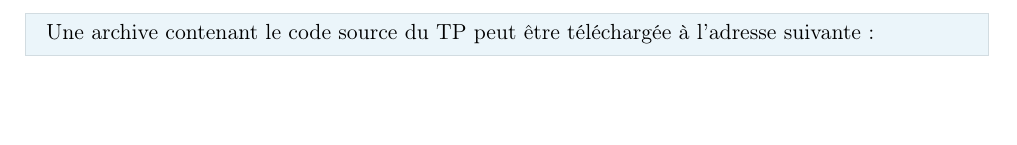
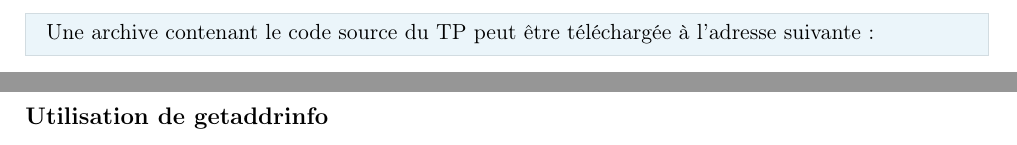
Before and after one commit to ObsidianWitch/eduinf4201ba1, a LaTeX document (report/report.tex): part of page 2 of 8 before the commit and two parts of pages 2 and 4 of 8 after it, the two joined at a grey line, cut so that both start at the same text, the shorter picture padded with empty space. Compiled offline with pdfLaTeX.

Commit message:
report: comments and TODOs

```diff
--- a/report/report.tex
+++ b/report/report.tex
@@ -103,10 +103,27 @@
 
 \section*{Exercice 1}
 % TODO
+%* struct *hostent should not be freed
+%    * "the return value may point at static data' (gethostbyname manpage)
+%    * "an application sould never attempt to modify this structure or to free any of its components (MSDN)
+
+% * server side : bind() associate a socket with a port
+
+% * INADDR_ANY : <https://www.cs.cmu.edu/~srini/15-441/F01.full/www/assignments/P2/htmlsim_split/node18.html>,<http://man7.org/linux/man-pages/man7/ip.7.html> :
+%         When INADDR_ANY is specified in the bind call, the socket will be bound to all local interfaces.
+%    * byte order : http://stackoverflow.com/questions/6081892/does-sin-addr-s-addr-inaddr-any-need-htonl-at-all
+%             INADDR_ANY is the "any address" in IPV4. That address is 0.0.0.0 in dotted notation, so 0x000000 in hex on any endianness. Passing it through htonl has no effect.
+
 \newpage
 
 \section*{Exercice 2}
 % TODO
+
+\subsection*{Utilisation de getaddrinfo}
+% TODO L'ensemble des exercices du TP ont été réalisés en utilisant gethostbyname, il semble cependant
+% que l'usage de getaddrinfo soit aujourd'hui recommandé (source beej's guide, page ??) -> citer les
+% avantages de getaddrinfo par rapport à l'ancienne fonction (entre autres : fonctionne avec IPv4 et IPv6).
+
 \newpage
 
 \section*{Exercice 3}
```
Also changed, not shown: report/report.tex (8 more changed lines).
